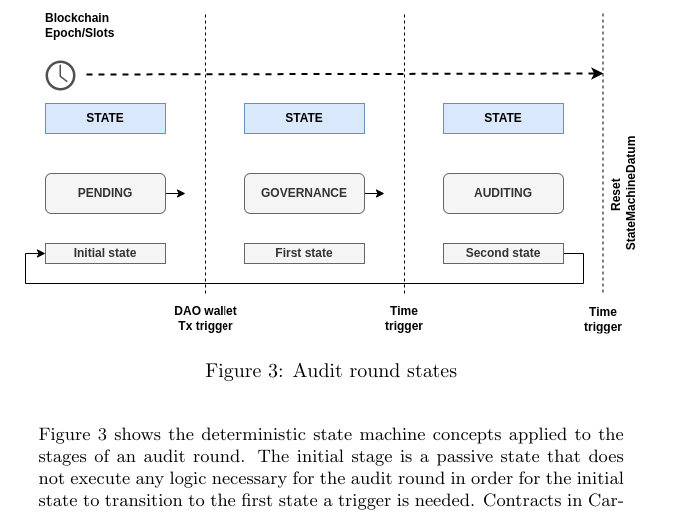
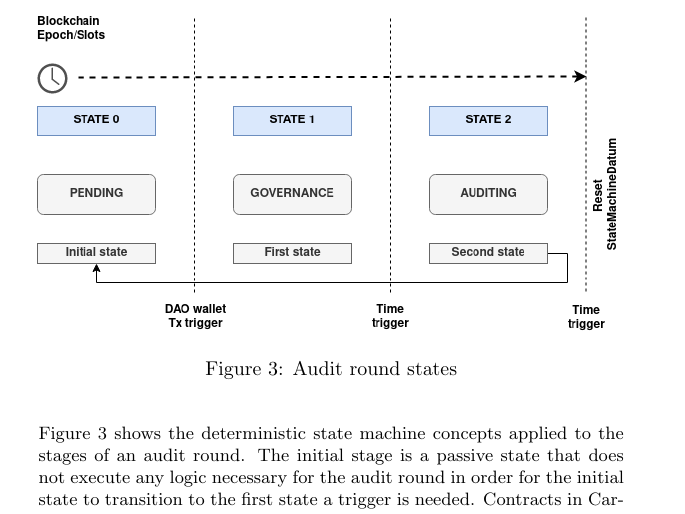
Before and after one commit to SCATDAO/DAO-AuditOcean, a LaTeX document (z/latex/SCAT1.tex): part of page 3 of 10, cut so that both start at the same text. Compiled offline with pdfLaTeX.

Commit message:
18-6-2023

```diff
--- a/z/latex/SCAT1.tex
+++ b/z/latex/SCAT1.tex
@@ -69,7 +69,7 @@ In computer science the concepts of state and machine of states are common. A st
 
 \begin{figure}[ht]
   \centering
-  \includegraphics[width=0.9\textwidth]{machine.png}
+  \includegraphics[width=0.85\textwidth]{machine.png}
   \caption{Audit round states}
   \label{fig:Audit round states}
 \end{figure}
```
Also changed, not shown: z/latex/SCAT1.pdf, z/latex/machine.png, 2 other files.
